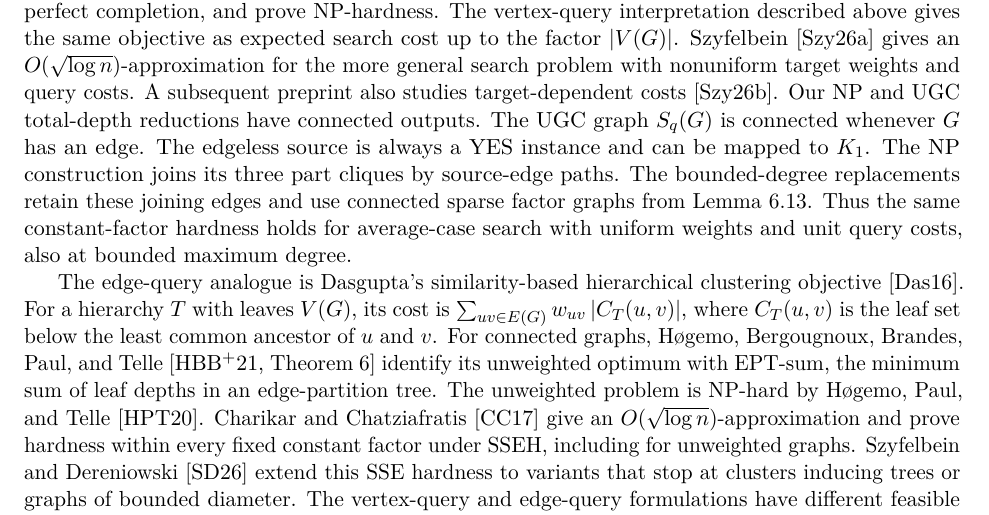
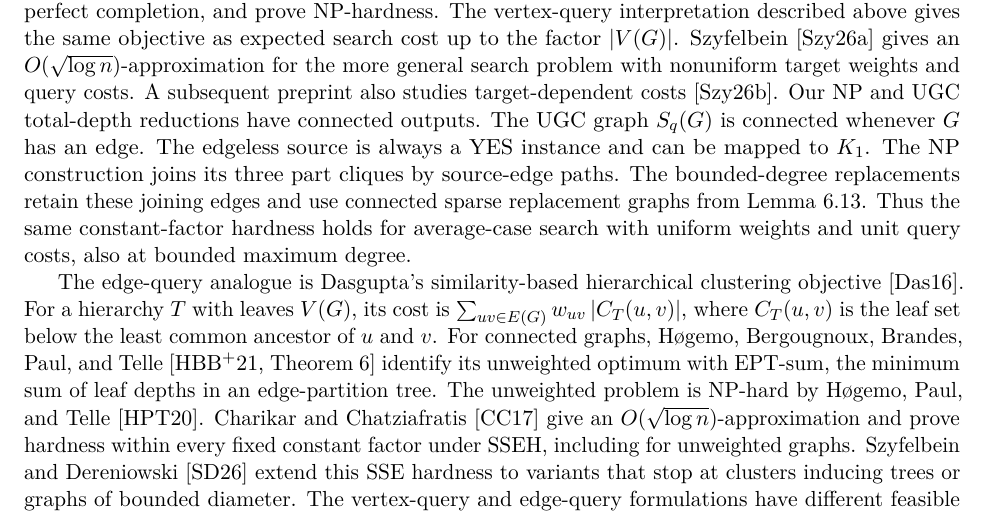
Before and after one commit to MSzyfel/napproximability-of-Treedepth-Treewidth-and-Total-Elimination-Depth-on-Graphs-of-Bounded-Degree, a LaTeX paper (main.tex, which reads sections/01-introduction.tex): part of page 7 of 78, cut so that both start at the same text. Compiled offline with pdfLaTeX.

Commit message:
Avoid ambiguous factor-graph terminology

```diff
--- a/sections/01-introduction.tex
+++ b/sections/01-introduction.tex
@@ -332,7 +332,7 @@ graph $S_q(G)$ is connected whenever $G$ has an edge. The edgeless
 source is always a YES instance and can be mapped to $K_1$. The NP
 construction joins its three part cliques by source-edge paths. The
 bounded-degree replacements retain these joining edges and use
-connected sparse factor graphs from Lemma~\ref{lem:factor-expanders}.
+connected sparse replacement graphs from Lemma~\ref{lem:factor-expanders}.
 Thus the same
 constant-factor hardness holds for average-case search with uniform
 weights and unit query costs, also at bounded maximum degree.
```
